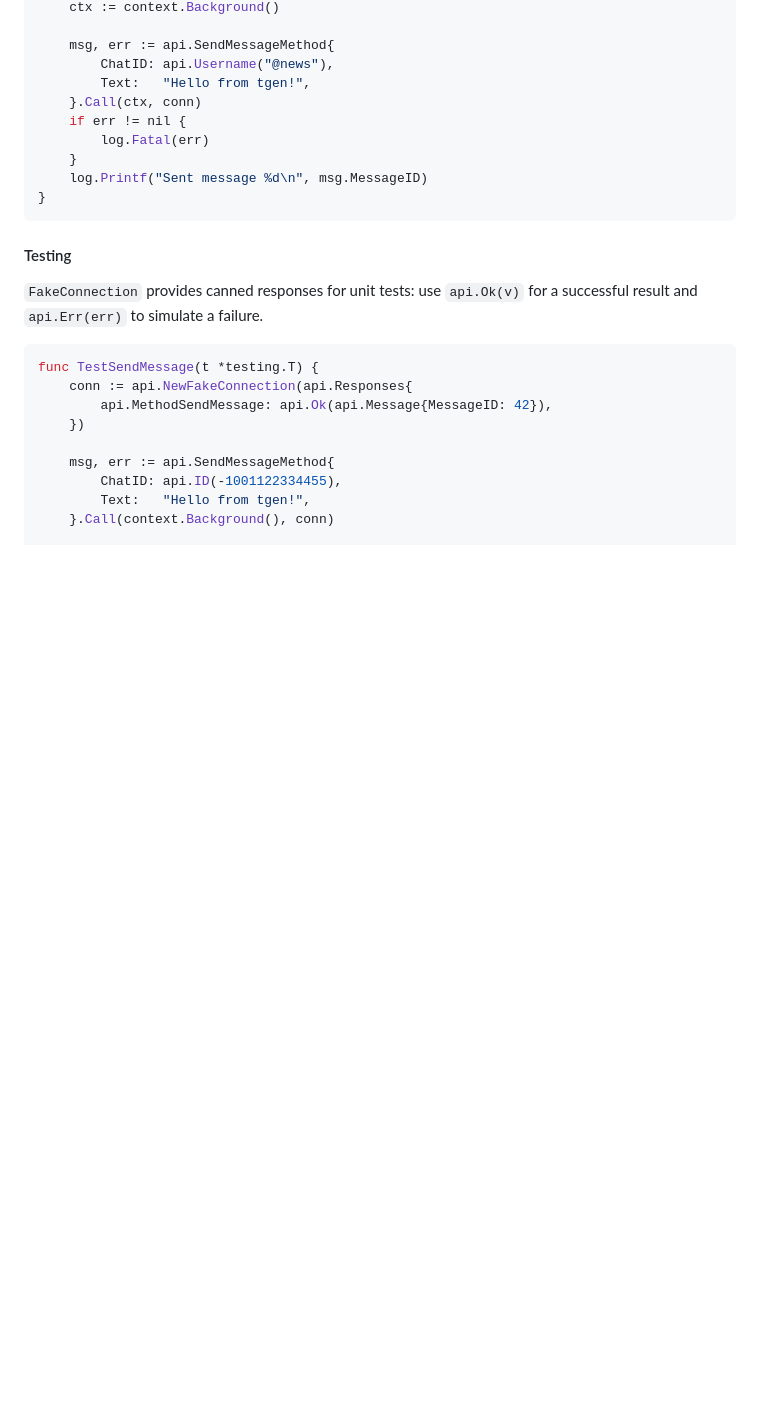
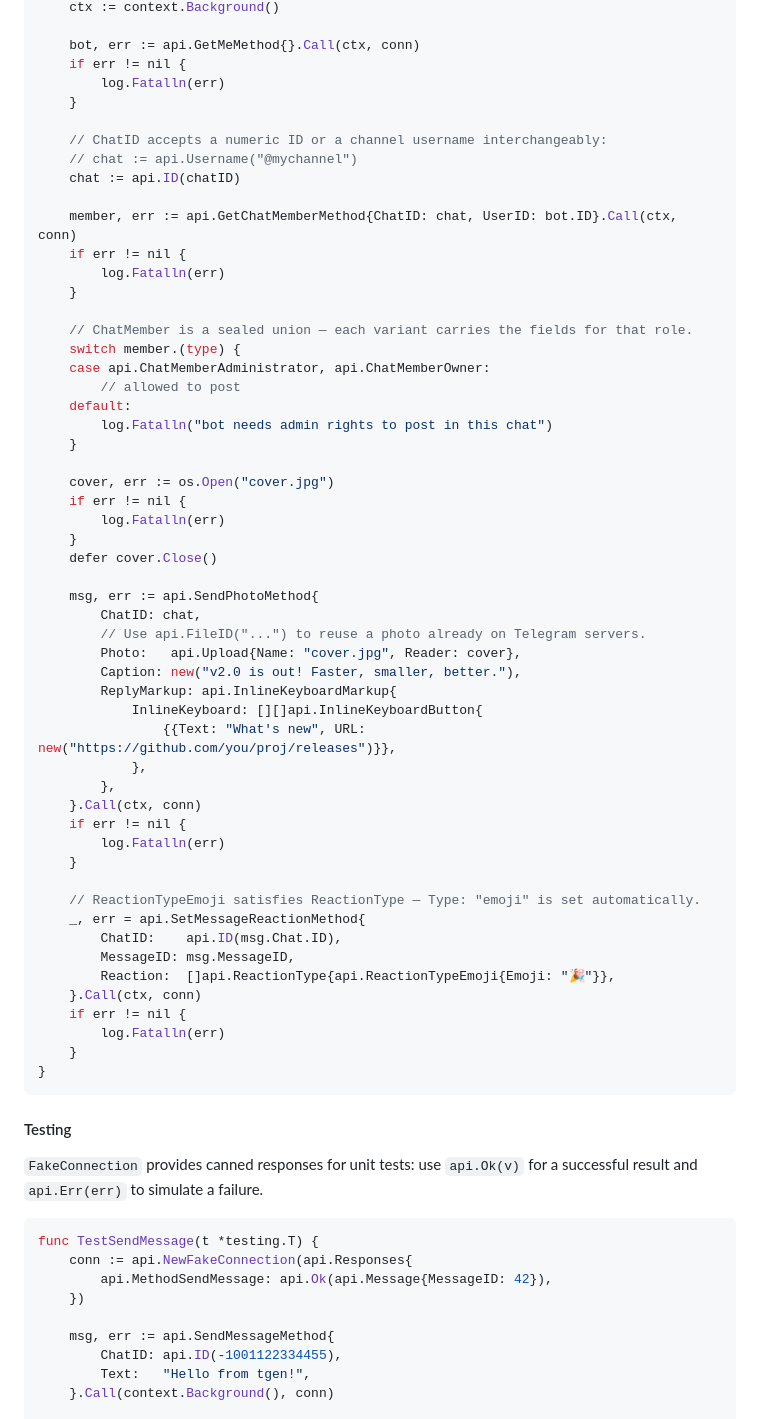
Before and after one commit to andreychh/tgen, a Markdown page: README.md, the part around one of its changes. Rendered like a GitHub page; blank space fills up the shorter version.

````diff
--- a/README.md
+++ b/README.md
@@ -117,13 +129,57 @@ func main() {
 	ctx := context.Background()
 
-	msg, err := api.SendMessageMethod{
-		ChatID: api.Username("@news"),
-		Text:   "Hello from tgen!",
+	bot, err := api.GetMeMethod{}.Call(ctx, conn)
+	if err != nil {
+		log.Fatalln(err)
+	}
+
+	// ChatID accepts a numeric ID or a channel username interchangeably:
+	// chat := api.Username("@mychannel")
+	chat := api.ID(chatID)
+
+	member, err := api.GetChatMemberMethod{ChatID: chat, UserID: bot.ID}.Call(ctx, conn)
+	if err != nil {
+		log.Fatalln(err)
+	}
+
+	// ChatMember is a sealed union — each variant carries the fields for that role.
+	switch member.(type) {
+	case api.ChatMemberAdministrator, api.ChatMemberOwner:
+		// allowed to post
+	default:
+		log.Fatalln("bot needs admin rights to post in this chat")
+	}
+
+	cover, err := os.Open("cover.jpg")
+	if err != nil {
+		log.Fatalln(err)
+	}
+	defer cover.Close()
+
+	msg, err := api.SendPhotoMethod{
+		ChatID: chat,
+		// Use api.FileID("...") to reuse a photo already on Telegram servers.
+		Photo:   api.Upload{Name: "cover.jpg", Reader: cover},
+		Caption: new("v2.0 is out! Faster, smaller, better."),
+		ReplyMarkup: api.InlineKeyboardMarkup{
+			InlineKeyboard: [][]api.InlineKeyboardButton{
+				{{Text: "What's new", URL: new("https://github.com/you/proj/releases")}},
+			},
+		},
 	}.Call(ctx, conn)
 	if err != nil {
-		log.Fatal(err)
+		log.Fatalln(err)
 	}
-	log.Printf("Sent message %d\n", msg.MessageID)
+
+	// ReactionTypeEmoji satisfies ReactionType — Type: "emoji" is set automatically.
+	_, err = api.SetMessageReactionMethod{
+		ChatID:    api.ID(msg.Chat.ID),
+		MessageID: msg.MessageID,
+		Reaction:  []api.ReactionType{api.ReactionTypeEmoji{Emoji: "🎉"}},
+	}.Call(ctx, conn)
+	if err != nil {
+		log.Fatalln(err)
+	}
 }
 ```
 
````
Also changed, not shown: other parts of README.md (+153 -14 lines).
